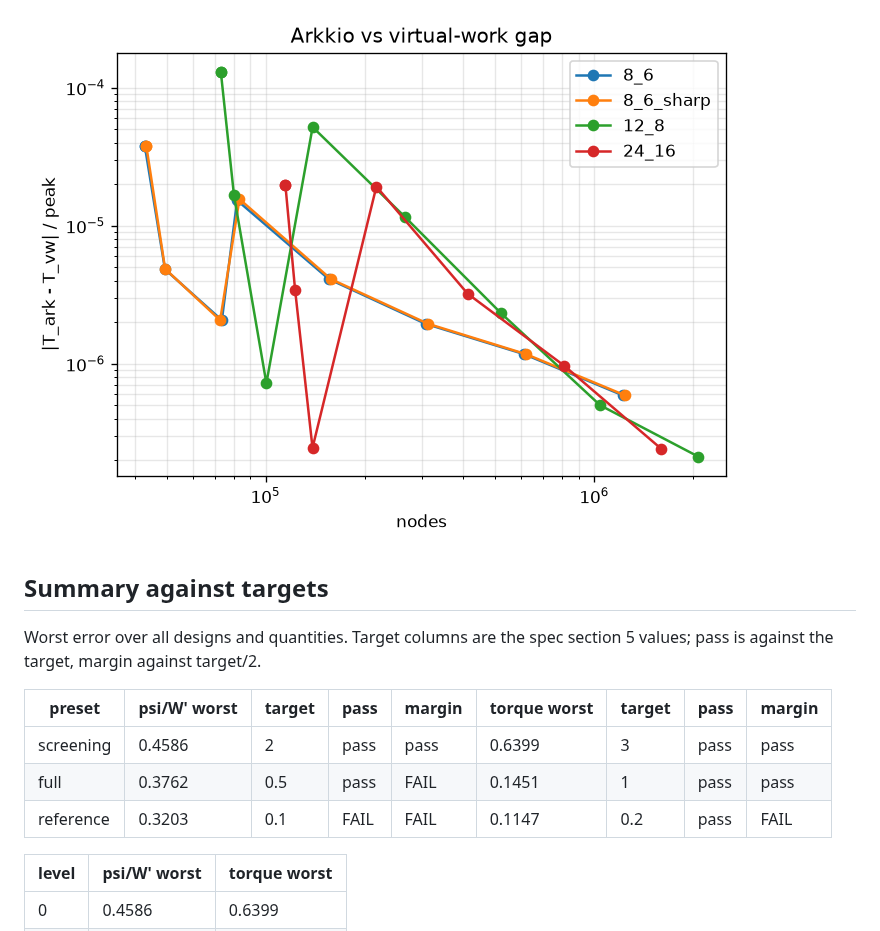
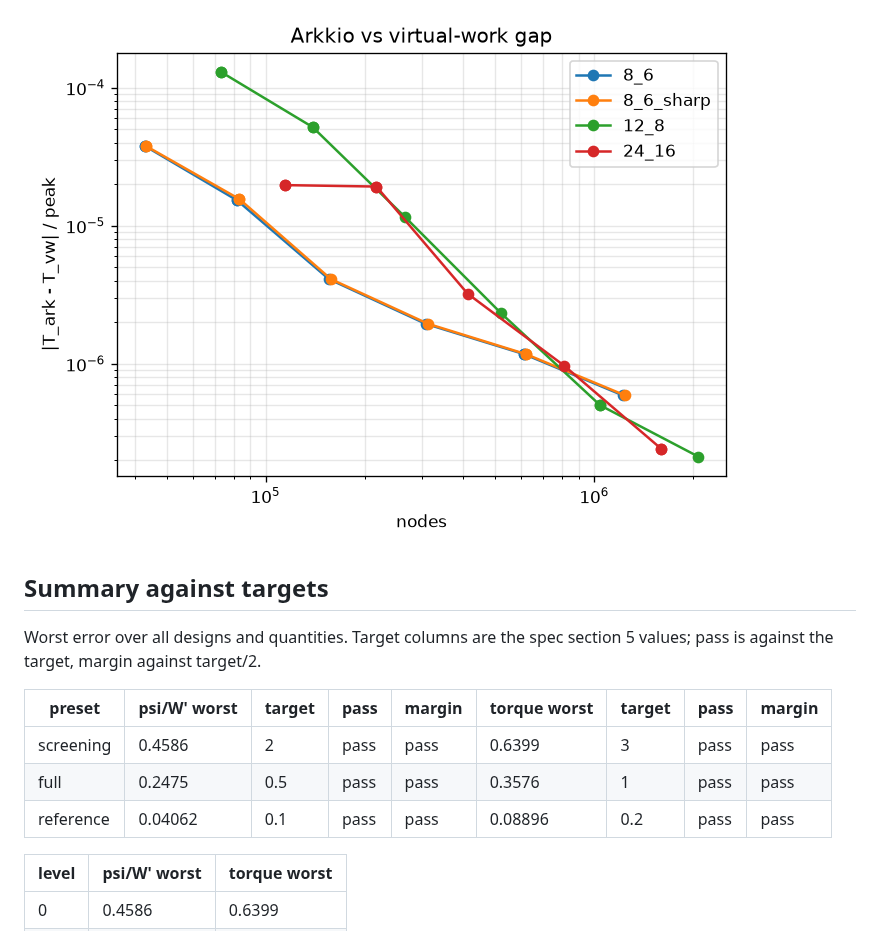
Before and after one commit to yusnimawl/srm-forge, a Markdown page: docs/m5a-convergence.md, the part around one of its changes. Drawn GitHub-style; pictures changed too: docs/m5a-data/convergence_torque_gap.png.

```diff
--- a/docs/m5a-convergence.md
+++ b/docs/m5a-convergence.md
@@ -154,8 +154,8 @@ Worst error over all designs and quantities. Target columns are the spec section
 | preset | psi/W' worst | target | pass | margin | torque worst | target | pass | margin |
 |---|---|---|---|---|---|---|---|---|
 | screening | 0.4586 | 2 | pass | pass | 0.6399 | 3 | pass | pass |
-| full | 0.3762 | 0.5 | pass | FAIL | 0.1451 | 1 | pass | pass |
-| reference | 0.3203 | 0.1 | FAIL | FAIL | 0.1147 | 0.2 | pass | FAIL |
+| full | 0.2475 | 0.5 | pass | pass | 0.3576 | 1 | pass | pass |
+| reference | 0.04062 | 0.1 | pass | pass | 0.08896 | 0.2 | pass | pass |
 
 | level | psi/W' worst | torque worst |
 |---|---|---|
```
Also changed, not shown: other parts of docs/m5a-convergence.md (+60 -60 lines), docs/m5a-data/convergence_12_8.png, docs/m5a-data/convergence_24_16.png, docs/m5a-data/convergence_8_6.png, docs/m5a-data/convergence_8_6_sharp.png, 1 other file.
